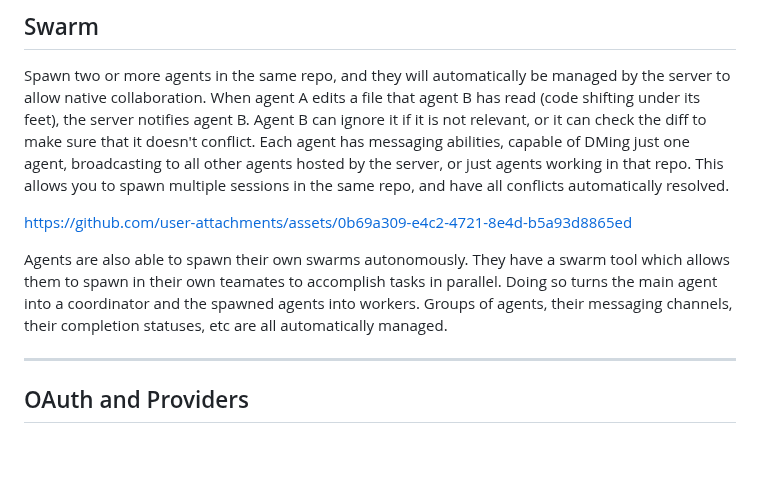
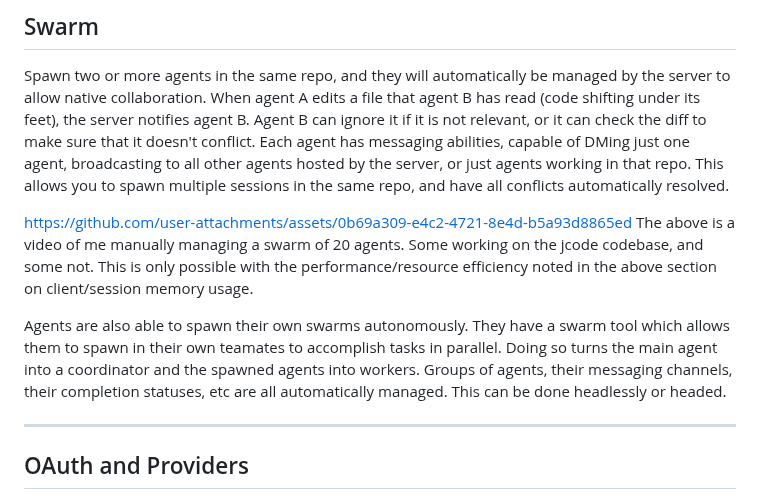
Before and after one commit to iamrohithrnair/minnal, a Markdown page: README.md, the part around the change. Rendered like a GitHub page; blank space fills up the shorter version.

```diff
--- a/README.md
+++ b/README.md
@@ -134,8 +134,9 @@ Spawn two or more agents in the same repo, and they will automatically be manage
 
 
 https://github.com/user-attachments/assets/0b69a309-e4c2-4721-8e4d-b5a93d8865ed
+The above is a video of me manually managing a swarm of 20 agents. Some working on the jcode codebase, and some not. This is only possible with the performance/resource efficiency noted in the above section on client/session memory usage.
 
-Agents are also able to spawn their own swarms autonomously. They have a swarm tool which allows them to spawn in their own teamates to accomplish tasks in parallel. Doing so turns the main agent into a coordinator and the spawned agents into workers. Groups of agents, their messaging channels, their completion statuses, etc are all automatically managed.
+Agents are also able to spawn their own swarms autonomously. They have a swarm tool which allows them to spawn in their own teamates to accomplish tasks in parallel. Doing so turns the main agent into a coordinator and the spawned agents into workers. Groups of agents, their messaging channels, their completion statuses, etc are all automatically managed. This can be done headlessly or headed.
 
 
 <!-- Add swarm demo thumbnail/video and fuller writeup here. -->
```
